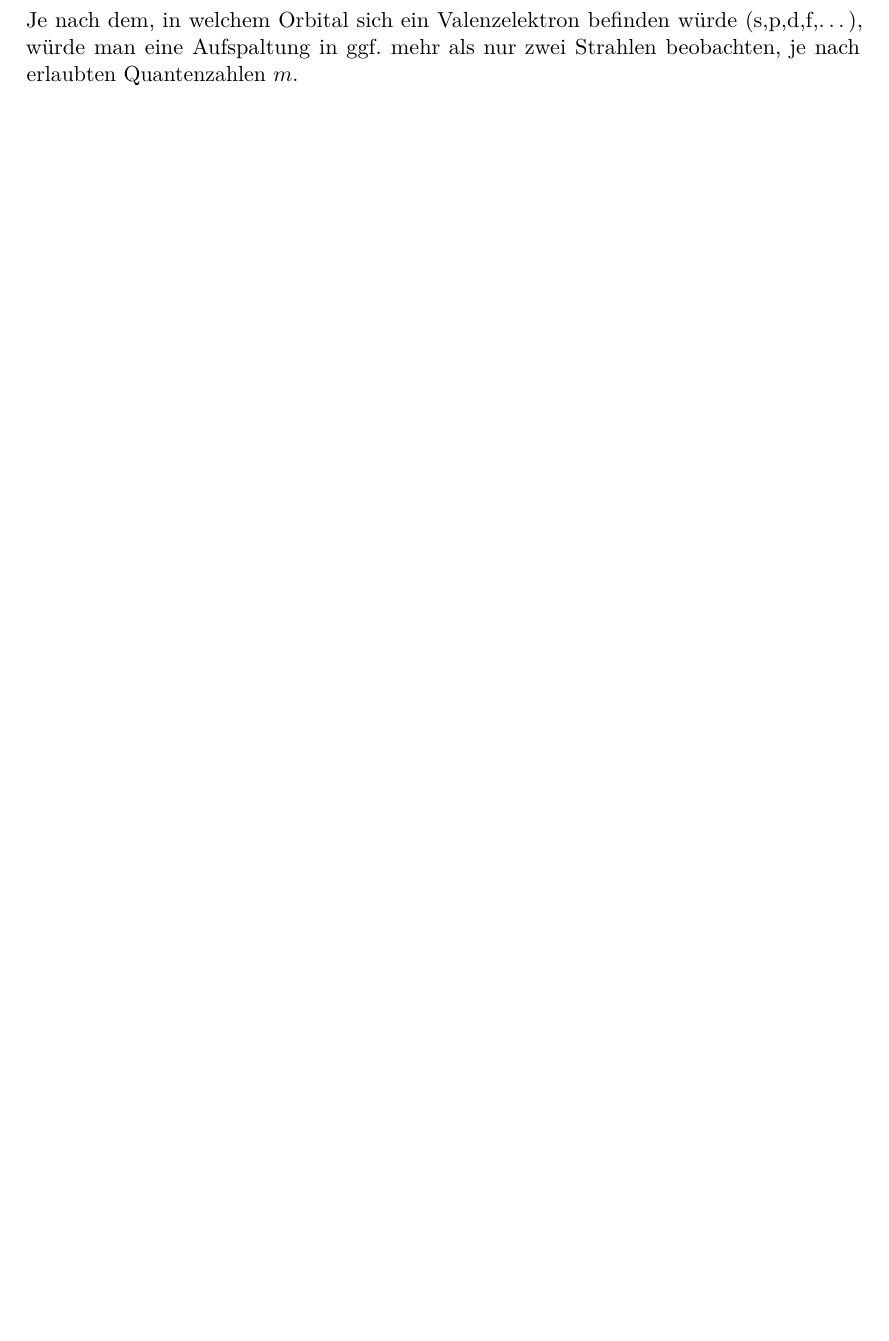
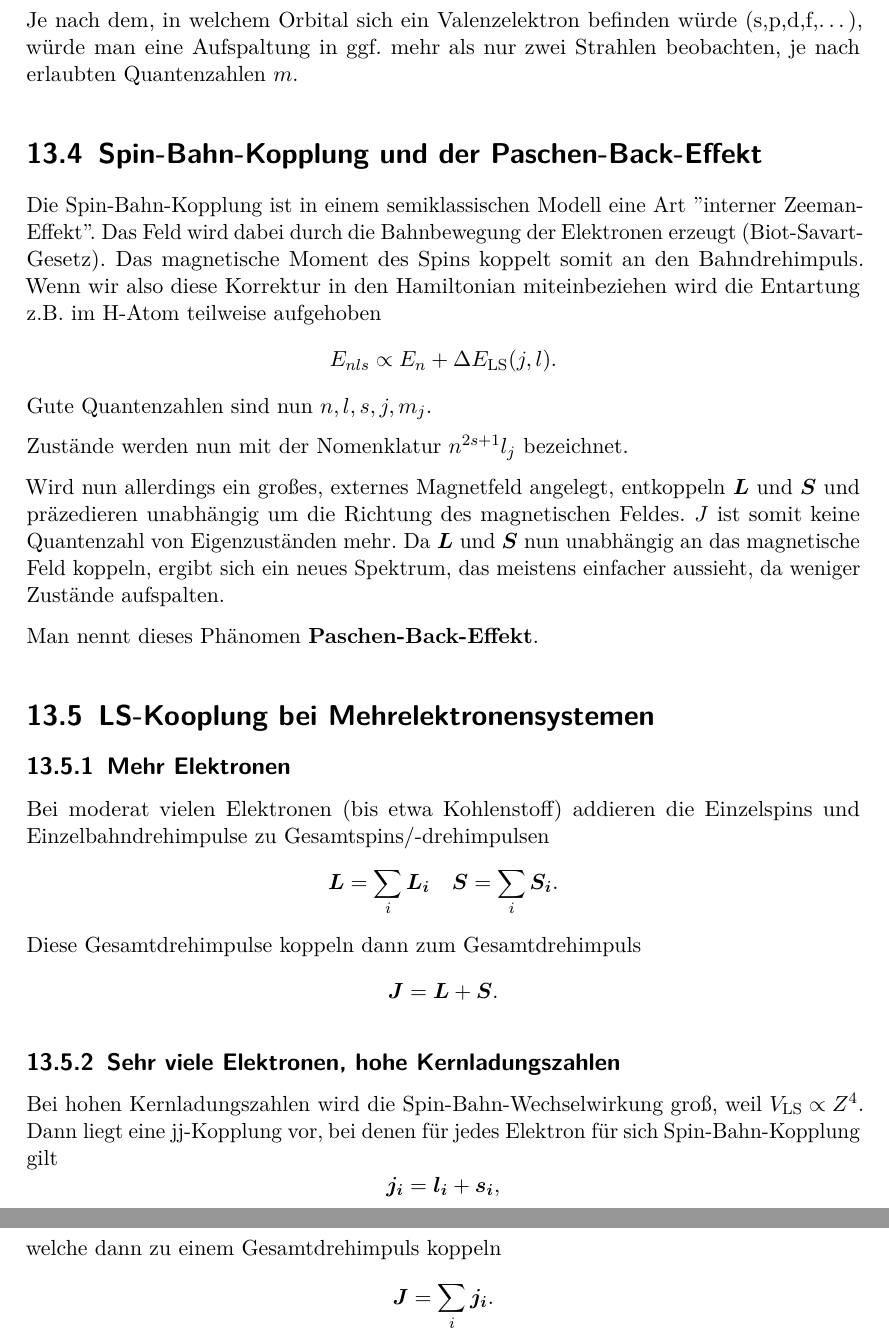
Before and after one commit to phigjm/oralexam_prep, a LaTeX thesis (Ex/Ex.tex, which reads Ex/chap/atoms.tex): part of page 56 of 61 before the commit and two parts of pages 56 and 57 of 62 after it, the two joined at a grey line, cut so that both start at the same text, the shorter picture padded with empty space. Compiled offline with pdfLaTeX.

Commit message:
Ex - added LS coupling

```diff
--- a/Ex/chap/atoms.tex
+++ b/Ex/chap/atoms.tex
@@ -67,3 +67,43 @@ Klassisch müsste sich also, je nach Anstellwinkel zur Feldrichtung, eine kontin
 Da aber das magnetische Dipolmoment vom Drehimpuls $\mvec{S}$ her rührt und der Spin des Elektrons sich im Feld entweder parallel oder antiparallel anordnet (Quantenzahl $m=\pm\frac{1}{2}$), beobachtet man zwei diskrete Flecken.
 
 Je nach dem, in welchem Orbital sich ein Valenzelektron befinden würde (s,p,d,f,\dots), würde man eine Aufspaltung in ggf. mehr als nur zwei Strahlen beobachten, je nach erlaubten Quantenzahlen $m$.
+
+\section{Spin-Bahn-Kopplung und der Paschen-Back-Effekt}
+Die Spin-Bahn-Kopplung ist in einem semiklassischen Modell eine Art ''interner Zeeman-Effekt''.
+Das Feld wird dabei durch die Bahnbewegung der Elektronen erzeugt (Biot-Savart-Gesetz).
+Das magnetische Moment des Spins koppelt somit an den Bahndrehimpuls.
+Wenn wir also diese Korrektur in den Hamiltonian miteinbeziehen wird die Entartung z.B. im H-Atom teilweise aufgehoben
+\begin{equation*}
+	E_{nls} \propto E_n + \Delta E_\text{LS}(j,l).
+\end{equation*}
+Gute Quantenzahlen sind nun $n, l, s, j, m_j$.
+
+Zustände werden nun mit der Nomenklatur $n^{2s+1}l_j$ bezeichnet.
+
+Wird nun allerdings ein großes, externes Magnetfeld angelegt, entkoppeln $\mvec{L}$ und $\mvec{S}$ und präzedieren unabhängig um die Richtung des magnetischen Feldes.
+$J$ ist somit keine Quantenzahl von Eigenzuständen mehr.
+Da $\mvec{L}$ und $\mvec{S}$ nun unabhängig an das magnetische Feld koppeln, ergibt sich ein neues Spektrum, das meistens einfacher aussieht, da weniger Zustände aufspalten.
+
+Man nennt dieses Phänomen \textbf{Paschen-Back-Effekt}.
+
+\section{LS-Kooplung bei Mehrelektronensystemen}
+\subsection{Mehr Elektronen}
+Bei moderat vielen Elektronen (bis etwa Kohlenstoff) addieren die Einzelspins und Einzelbahndrehimpulse zu Gesamtspins/-drehimpulsen
+\begin{equation*}
+	\mvec{L} = \sum_i\mvec{L_i}\quad\mvec{S} = \sum_i\mvec{S_i}.
+\end{equation*}
+Diese Gesamtdrehimpulse koppeln dann zum Gesamtdrehimpuls
+\begin{equation*}
+	\mvec{J} = \mvec{L} + \mvec{S}.
+\end{equation*}
+
+\subsection{Sehr viele Elektronen, hohe Kernladungszahlen}
+Bei hohen Kernladungszahlen wird die Spin-Bahn-Wechselwirkung groß, weil $V_\text{LS}\propto Z^4$.
+Dann liegt eine jj-Kopplung vor, bei denen für jedes Elektron für sich Spin-Bahn-Kopplung gilt
+\begin{equation*}
+	\mvec{j_i} = \mvec{l_i} + \mvec{s_i},
+\end{equation*}
+welche dann zu einem Gesamtdrehimpuls koppeln
+\begin{equation*}
+ \mvec{J} = \sum_i\mvec{j_i}.
+\end{equation*}
```
